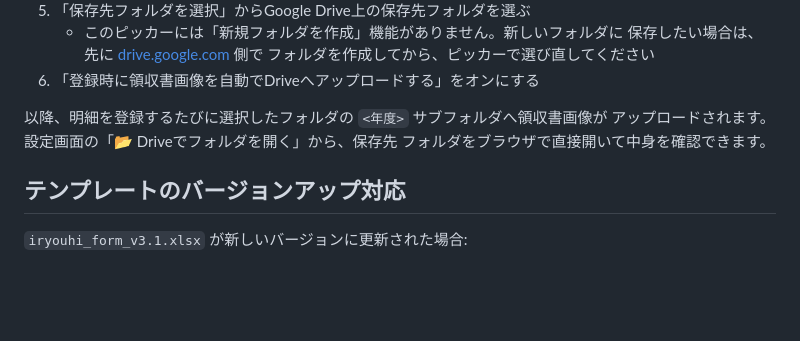
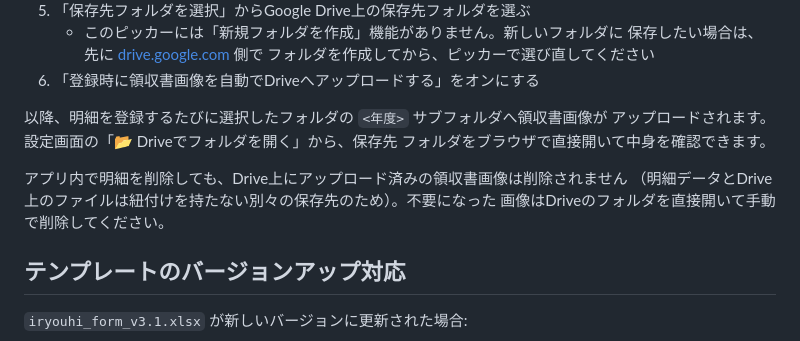
Before and after one commit to keiichi-nagata/iryouhi-kojo-meisai, a Markdown page: README.md, the part around the change. Drawn GitHub-style; blank space fills up the shorter version.

Commit message:
docs: 明細削除がDrive上の領収書画像に影響しない旨をREADMEに追記

```diff
--- a/README.md
+++ b/README.md
@@ -100,6 +100,10 @@ APIキーはブラウザのlocalStorageに保存されるのみで、リポジ
 アップロードされます。設定画面の「📂 Driveでフォルダを開く」から、保存先
 フォルダをブラウザで直接開いて中身を確認できます。
 
+アプリ内で明細を削除しても、Drive上にアップロード済みの領収書画像は削除されません
+（明細データとDrive上のファイルは紐付けを持たない別々の保存先のため）。不要になった
+画像はDriveのフォルダを直接開いて手動で削除してください。
+
 ## テンプレートのバージョンアップ対応
 
 `iryouhi_form_v3.1.xlsx` が新しいバージョンに更新された場合:
```
